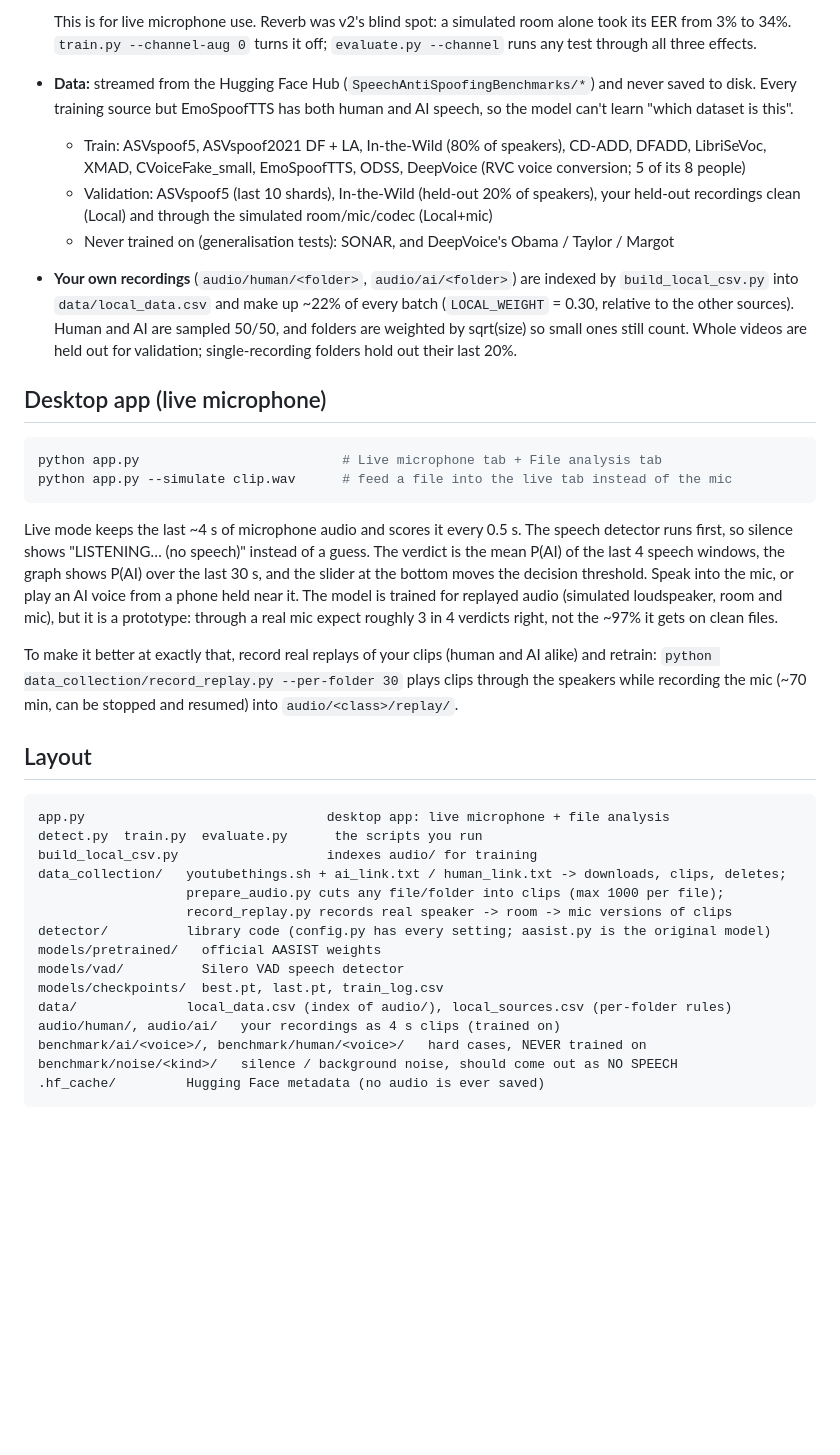
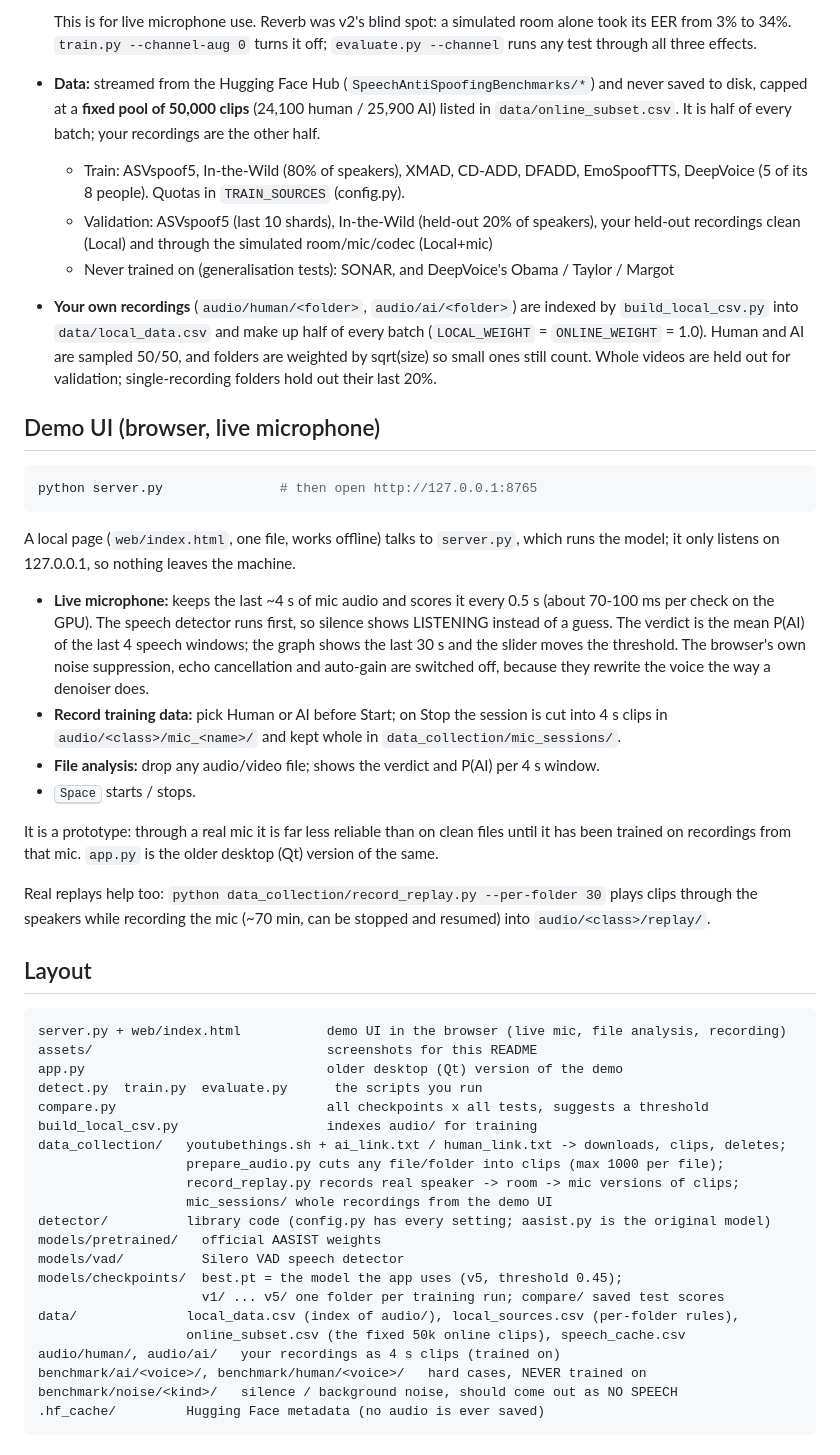
Before and after one commit to Jack02134x/ai-voice-detection-with-ai, a Markdown page: README.md, the part around the change printed below. Rendered like a GitHub page; blank space fills up the shorter version.

````diff
--- a/README.md
+++ b/README.md
@@ -36,51 +43,65 @@ See **[REFERENCES.md](REFERENCES.md)** for every language, library, AI model and
   from 3% to 34%. `train.py --channel-aug 0` turns it off; `evaluate.py --channel` runs any test
   through all three effects.
 - **Data:** streamed from the Hugging Face Hub (`SpeechAntiSpoofingBenchmarks/*`) and never saved
-  to disk. Every training source but EmoSpoofTTS has both human and AI speech, so the model can't
-  learn "which dataset is this".
-  - Train: ASVspoof5, ASVspoof2021 DF + LA, In-the-Wild (80% of speakers), CD-ADD, DFADD, LibriSeVoc,
-    XMAD, CVoiceFake_small, EmoSpoofTTS, ODSS, DeepVoice (RVC voice conversion; 5 of its 8 people)
+  to disk, capped at a **fixed pool of 50,000 clips** (24,100 human / 25,900 AI) listed in
+  `data/online_subset.csv`. It is half of every batch; your recordings are the other half.
+  - Train: ASVspoof5, In-the-Wild (80% of speakers), XMAD, CD-ADD, DFADD, EmoSpoofTTS, DeepVoice
+    (5 of its 8 people). Quotas in `TRAIN_SOURCES` (config.py).
   - Validation: ASVspoof5 (last 10 shards), In-the-Wild (held-out 20% of speakers), your held-out
     recordings clean (Local) and through the simulated room/mic/codec (Local+mic)
   - Never trained on (generalisation tests): SONAR, and DeepVoice's Obama / Taylor / Margot
 
 - **Your own recordings** (`audio/human/<folder>`, `audio/ai/<folder>`) are indexed by
-  `build_local_csv.py` into `data/local_data.csv` and make up ~22% of every batch (`LOCAL_WEIGHT` = 0.30, relative to the other sources).
+  `build_local_csv.py` into `data/local_data.csv` and make up half of every batch (`LOCAL_WEIGHT` = `ONLINE_WEIGHT` = 1.0).
   Human and AI are sampled 50/50, and folders are weighted by sqrt(size) so small ones still count.
   Whole videos are held out for validation; single-recording folders hold out their last 20%.
 
-## Desktop app (live microphone)
+## Demo UI (browser, live microphone)
 
 ```bash
-python app.py                          # Live microphone tab + File analysis tab
-python app.py --simulate clip.wav      # feed a file into the live tab instead of the mic
+python server.py               # then open http://127.0.0.1:8765
 ```
 
-Live mode keeps the last ~4 s of microphone audio and scores it every 0.5 s. The speech detector
-runs first, so silence shows "LISTENING… (no speech)" instead of a guess. The verdict is the mean
-P(AI) of the last 4 speech windows, the graph shows P(AI) over the last 30 s, and the slider at
-the bottom moves the decision threshold. Speak into the mic, or play an AI voice from a phone held
-near it. The model is trained for replayed audio (simulated loudspeaker, room and mic), but it is a
-prototype: through a real mic expect roughly 3 in 4 verdicts right, not the ~97% it gets on clean files.
+A local page (`web/index.html`, one file, works offline) talks to `server.py`, which runs the
+model; it only listens on 127.0.0.1, so nothing leaves the machine.
 
-To make it better at exactly that, record real replays of your clips (human and AI alike) and
-retrain: `python data_collection/record_replay.py --per-folder 30` plays clips through the
-speakers while recording the mic (~70 min, can be stopped and resumed) into `audio/<class>/replay/`.
+- **Live microphone:** keeps the last ~4 s of mic audio and scores it every 0.5 s (about 70-100 ms
+  per check on the GPU). The speech detector runs first, so silence shows LISTENING instead of a
+  guess. The verdict is the mean P(AI) of the last 4 speech windows; the graph shows the last 30 s
+  and the slider moves the threshold. The browser's own noise suppression, echo cancellation and
+  auto-gain are switched off, because they rewrite the voice the way a denoiser does.
+- **Record training data:** pick Human or AI before Start; on Stop the session is cut into 4 s
+  clips in `audio/<class>/mic_<name>/` and kept whole in `data_collection/mic_sessions/`.
+- **File analysis:** drop any audio/video file; shows the verdict and P(AI) per 4 s window.
+- <kbd>Space</kbd> starts / stops.
+
+It is a prototype: through a real mic it is far less reliable than on clean files until it has
+been trained on recordings from that mic. `app.py` is the older desktop (Qt) version of the same.
+
+Real replays help too: `python data_collection/record_replay.py --per-folder 30` plays clips
+through the speakers while recording the mic (~70 min, can be stopped and resumed) into
+`audio/<class>/replay/`.
 
 ## Layout
 
 ```
-app.py                               desktop app: live microphone + file analysis
+server.py + web/index.html           demo UI in the browser (live mic, file analysis, recording)
+assets/                              screenshots for this README
+app.py                               older desktop (Qt) version of the demo
 detect.py  train.py  evaluate.py      the scripts you run
+compare.py                           all checkpoints x all tests, suggests a threshold
 build_local_csv.py                   indexes audio/ for training
 data_collection/   youtubethings.sh + ai_link.txt / human_link.txt -> downloads, clips, deletes;
                    prepare_audio.py cuts any file/folder into clips (max 1000 per file);
-                   record_replay.py records real speaker -> room -> mic versions of clips
+                   record_replay.py records real speaker -> room -> mic versions of clips;
+                   mic_sessions/ whole recordings from the demo UI
 detector/          library code (config.py has every setting; aasist.py is the original model)
 models/pretrained/   official AASIST weights
 models/vad/          Silero VAD speech detector
-models/checkpoints/  best.pt, last.pt, train_log.csv
-data/              local_data.csv (index of audio/), local_sources.csv (per-folder rules)
+models/checkpoints/  best.pt = the model the app uses (v5, threshold 0.45);
+                     v1/ ... v5/ one folder per training run; compare/ saved test scores
+data/              local_data.csv (index of audio/), local_sources.csv (per-folder rules),
+                   online_subset.csv (the fixed 50k online clips), speech_cache.csv
 audio/human/, audio/ai/   your recordings as 4 s clips (trained on)
 benchmark/ai/<voice>/, benchmark/human/<voice>/   hard cases, NEVER trained on
 benchmark/noise/<kind>/   silence / background noise, should come out as NO SPEECH
````
Also changed, not shown: other parts of README.md (+13 -6 lines), REFERENCES.md (+26 -20 lines), assets/screenshot_2026-10-17_19-17-11.png (added), 8 other files.
